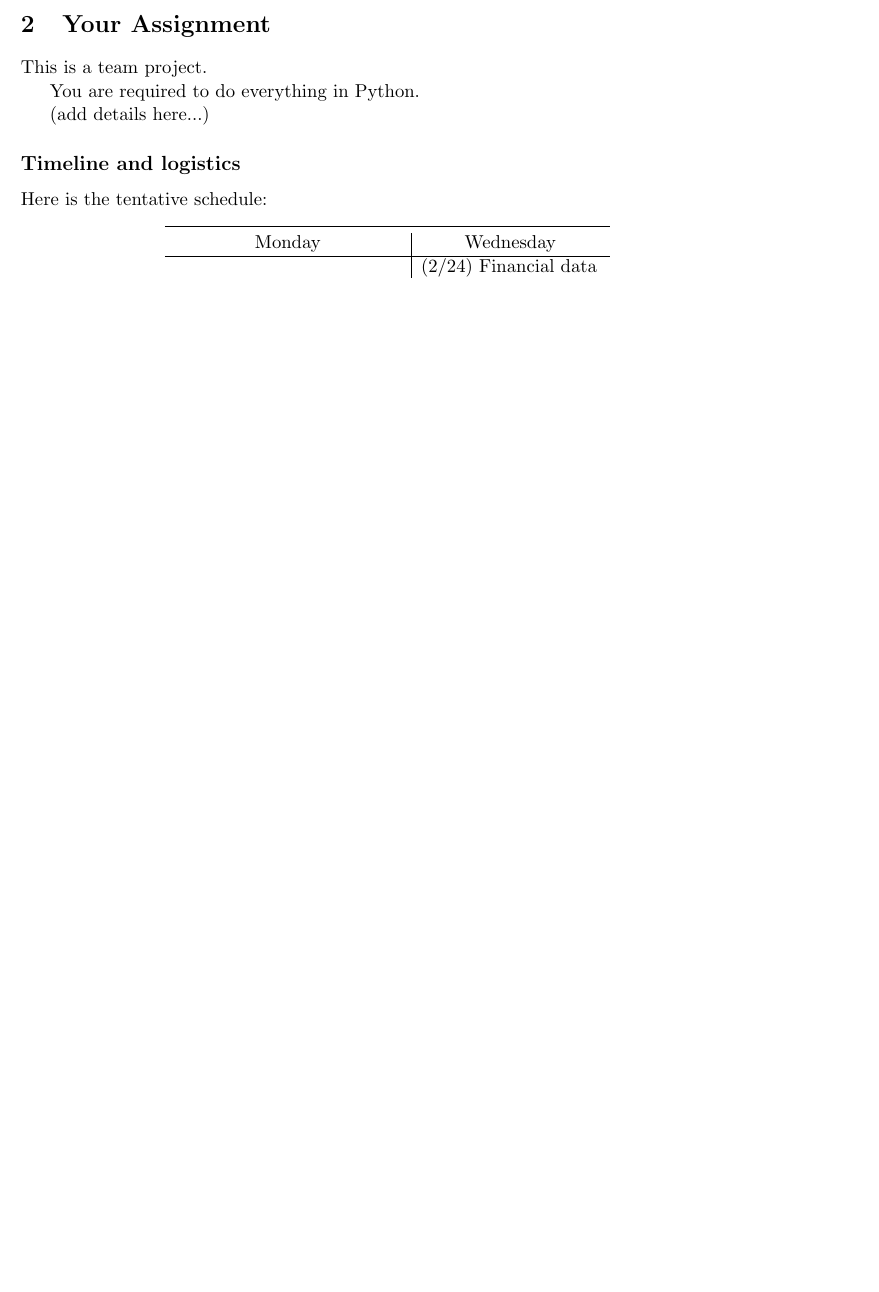
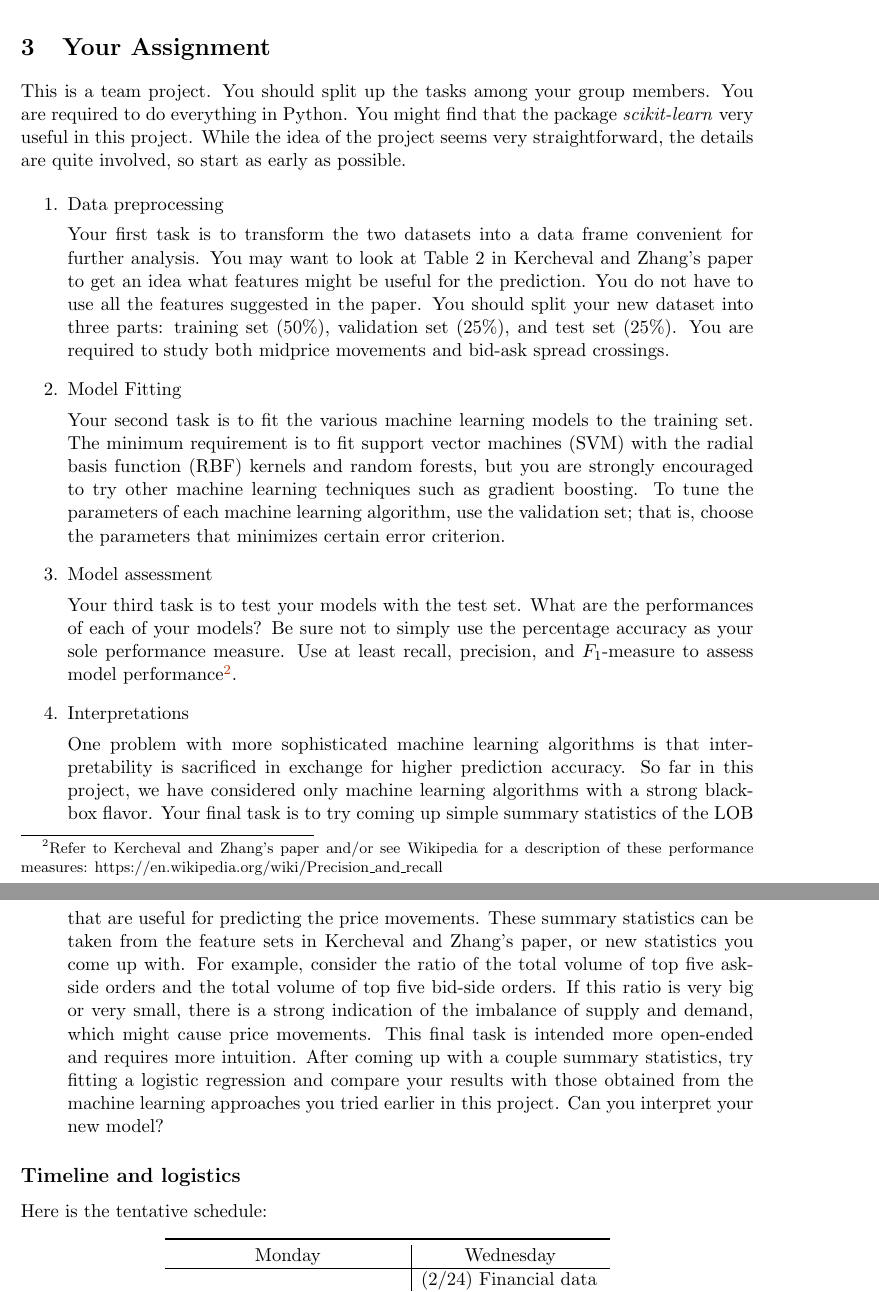
Before and after one commit to jarrodmillman/stat222-spring2016, a LaTeX document (projects/finance/finance.tex): part of page 1 of 2 before the commit and two parts of pages 2 and 3 of 3 after it, the two joined at a grey line, cut so that both start at the same text, the shorter picture padded with empty space. Compiled offline with pdfLaTeX.

Commit message:
first draft fo finance project

```diff
--- a/projects/finance/finance.tex
+++ b/projects/finance/finance.tex
@@ -56,11 +80,41 @@ data analysis.
+\end{enumerate}
 
 \section{Your Assignment}
 
-This is a team project.
+This is a team project. You should split up the tasks among your group members. You are required to do everything in Python. You might find that the package \textit{scikit-learn} very useful in this project. While the idea of the project seems very straightforward, the details are quite involved, so start as early as possible.
 
-You are required to do everything in Python.
+\begin{enumerate}
+\item Data preprocessing
 
-(add details here...)
+Your first task is to transform the two datasets into a data frame convenient for
+further analysis. You may want to look at Table 2 in Kercheval and Zhang's paper
+to get an idea what features might be useful for the prediction. You do not have
+to use all the features suggested in the paper. You should split your new dataset
+into three parts: training set (50\%), validation set (25\%), and test set (25\%).
+You are required to study both midprice movements and bid-ask spread crossings.
+
+\item Model Fitting
+
+Your second task is to fit the various machine learning models to the training set.
+The minimum requirement is to fit support vector machines (SVM) with the radial
+basis function (RBF) kernels and random forests, but you are strongly encouraged
+to try other machine learning techniques such as gradient boosting. To tune the
+parameters of each machine learning algorithm, use the validation set; that is,
+choose the parameters that minimizes certain error criterion.
+
+\item Model assessment
+
+Your third task is to test your models with the test set. What are the performances
+of each of your models? Be sure not to simply use the percentage accuracy as your sole
+performance measure. Use at least recall, precision, and $F_1$-measure to assess model
+performance\footnote{Refer to Kercheval and Zhang's paper and/or see Wikipedia for a description of these performance measures: https://en.wikipedia.org/wiki/Precision\_and\_recall}.
+
+\item Interpretations
+
+One problem with more sophisticated machine learning algorithms is that interpretability is sacrificed in exchange for higher prediction accuracy. So far in this project, we have considered only machine learning algorithms with a strong black-box flavor. Your final task is to try coming up simple summary statistics of the LOB that are useful for predicting the price movements. These summary statistics can be taken from the feature sets in Kercheval and Zhang's paper, or new statistics you come up with. For example, consider the ratio of the total volume of top five ask-side orders and the total volume of top five bid-side orders. If this ratio is very big or very small, there is a strong indication of the imbalance of supply and demand, which might cause price movements. This final task is intended more open-ended and requires more intuition. After coming up with a couple summary statistics, try fitting a logistic regression and compare your results with those obtained from the machine learning approaches you tried earlier in this project. Can you interpret your new model?
+
+\end{enumerate}
+
 
 \subsection*{Timeline and logistics}
 
```
Also changed, not shown: projects/finance/finance.tex (46 more changed lines).
